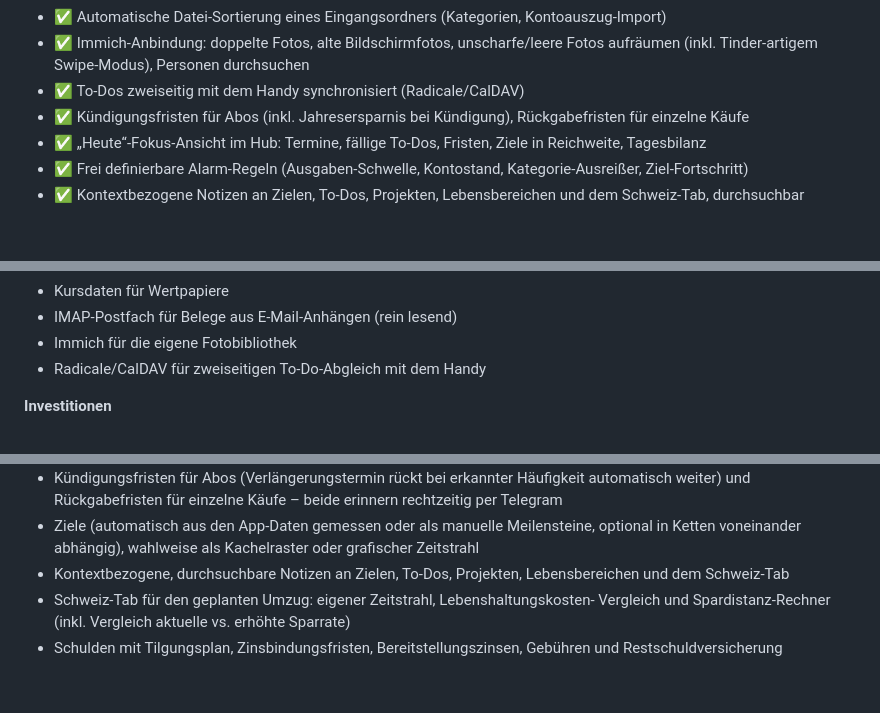
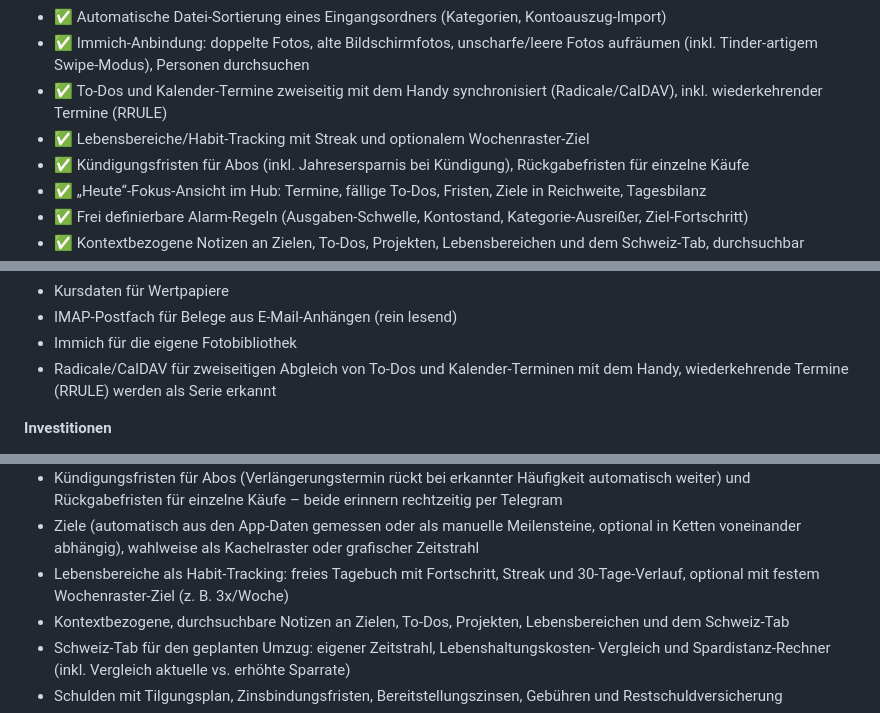
Before and after one commit to tim-stubbe/finance-app, a Markdown page: README.md, 3 parts joined by grey strips. Drawn GitHub-style; blank space fills up the shorter version.

Commit message:
README: Kalender-Sync/RRULE, Habit-Tracking-Wochenraster, Endpunkt-Zahl
- Radicale/CalDAV war bisher nur als To-Do-Sync beschrieben, obwohl auch
  Kalender-Termine (inkl. jetzt RRULE) zweiseitig laufen.
- Neuer Hinweis auf Lebensbereiche/Habit-Tracking mit Wochenraster-Ziel
  (bisher gar nicht als eigenes Feature genannt, nur beiläufig in der
  Notizen-Zeile erwähnt).
- Endpunkt-Zahl aktualisiert (289) und Hinweis auf die modulare
  routers/-Struktur ergänzt (Stand vor der Modularisierung: eine
  main.py mit ~5900 Zeilen).

Co-Authored-By: Claude Sonnet 5 <noreply@anthropic.com>

```diff
--- a/README.md
+++ b/README.md
@@ -22,7 +22,9 @@ KI-Duplikatserkennung), wird das genutzt statt neu erfunden.
 - ✅ Automatische Datei-Sortierung eines Eingangsordners (Kategorien, Kontoauszug-Import)
 - ✅ Immich-Anbindung: doppelte Fotos, alte Bildschirmfotos, unscharfe/leere Fotos
   aufräumen (inkl. Tinder-artigem Swipe-Modus), Personen durchsuchen
-- ✅ To-Dos zweiseitig mit dem Handy synchronisiert (Radicale/CalDAV)
+- ✅ To-Dos und Kalender-Termine zweiseitig mit dem Handy synchronisiert
+  (Radicale/CalDAV), inkl. wiederkehrender Termine (RRULE)
+- ✅ Lebensbereiche/Habit-Tracking mit Streak und optionalem Wochenraster-Ziel
 - ✅ Kündigungsfristen für Abos (inkl. Jahresersparnis bei Kündigung), Rückgabefristen für einzelne Käufe
 - ✅ „Heute“-Fokus-Ansicht im Hub: Termine, fällige To-Dos, Fristen, Ziele in Reichweite, Tagesbilanz
 - ✅ Frei definierbare Alarm-Regeln (Ausgaben-Schwelle, Kontostand, Kategorie-Ausreißer, Ziel-Fortschritt)
@@ -55,7 +57,8 @@ Freizeitprojekt für den Eigenbedarf, das nach Bedarf weiterwächst.
 - Kursdaten für Wertpapiere
 - IMAP-Postfach für Belege aus E-Mail-Anhängen (rein lesend)
 - Immich für die eigene Fotobibliothek
-- Radicale/CalDAV für zweiseitigen To-Do-Abgleich mit dem Handy
+- Radicale/CalDAV für zweiseitigen Abgleich von To-Dos und Kalender-Terminen
+  mit dem Handy, wiederkehrende Termine (RRULE) werden als Serie erkannt
 
 **Investitionen**
 - Positionen mit Einstandskursen und Lots, Gewinn/Verlust, Dividenden
@@ -82,6 +85,8 @@ Freizeitprojekt für den Eigenbedarf, das nach Bedarf weiterwächst.
 - Ziele (automatisch aus den App-Daten gemessen oder als manuelle Meilensteine,
   optional in Ketten voneinander abhängig), wahlweise als Kachelraster oder
   grafischer Zeitstrahl
+- Lebensbereiche als Habit-Tracking: freies Tagebuch mit Fortschritt, Streak
+  und 30-Tage-Verlauf, optional mit festem Wochenraster-Ziel (z. B. 3x/Woche)
 - Kontextbezogene, durchsuchbare Notizen an Zielen, To-Dos, Projekten,
   Lebensbereichen und dem Schweiz-Tab
 - Schweiz-Tab für den geplanten Umzug: eigener Zeitstrahl, Lebenshaltungskosten-
```
Also changed, not shown: other parts of README.md (+1 -1 lines).
